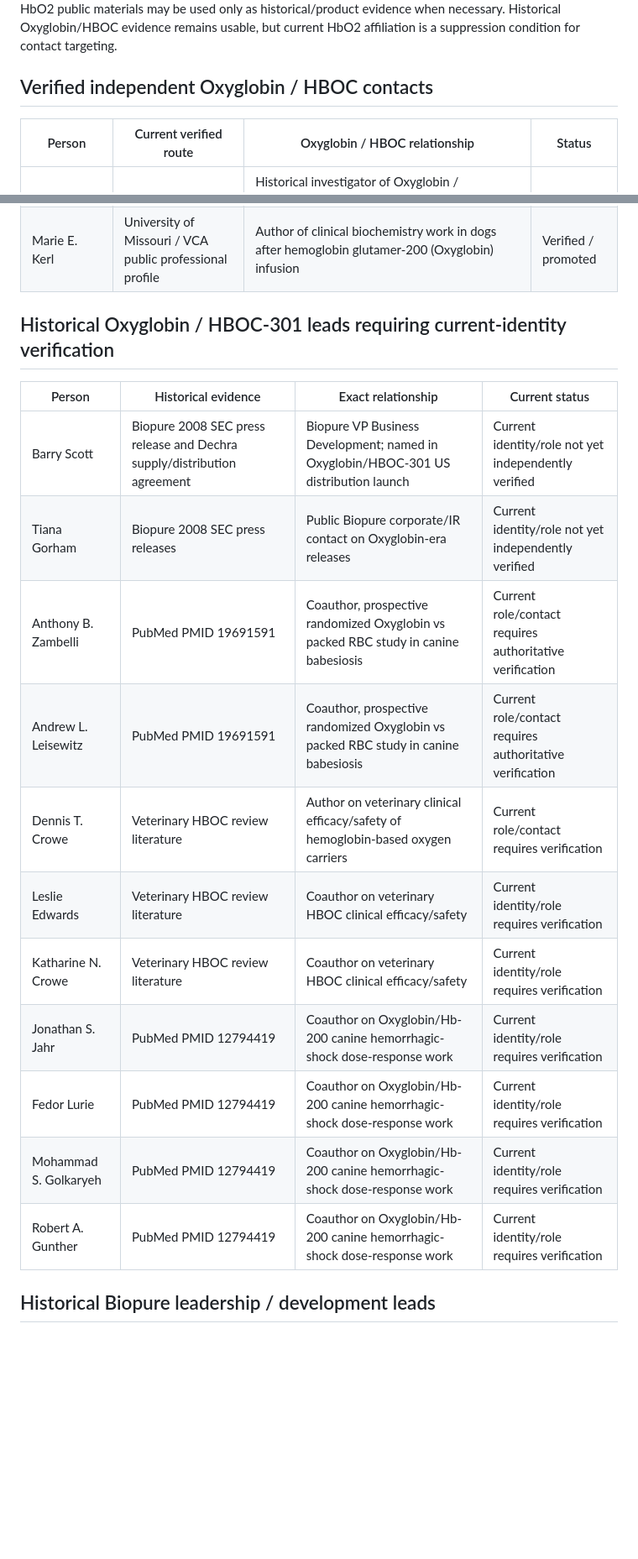
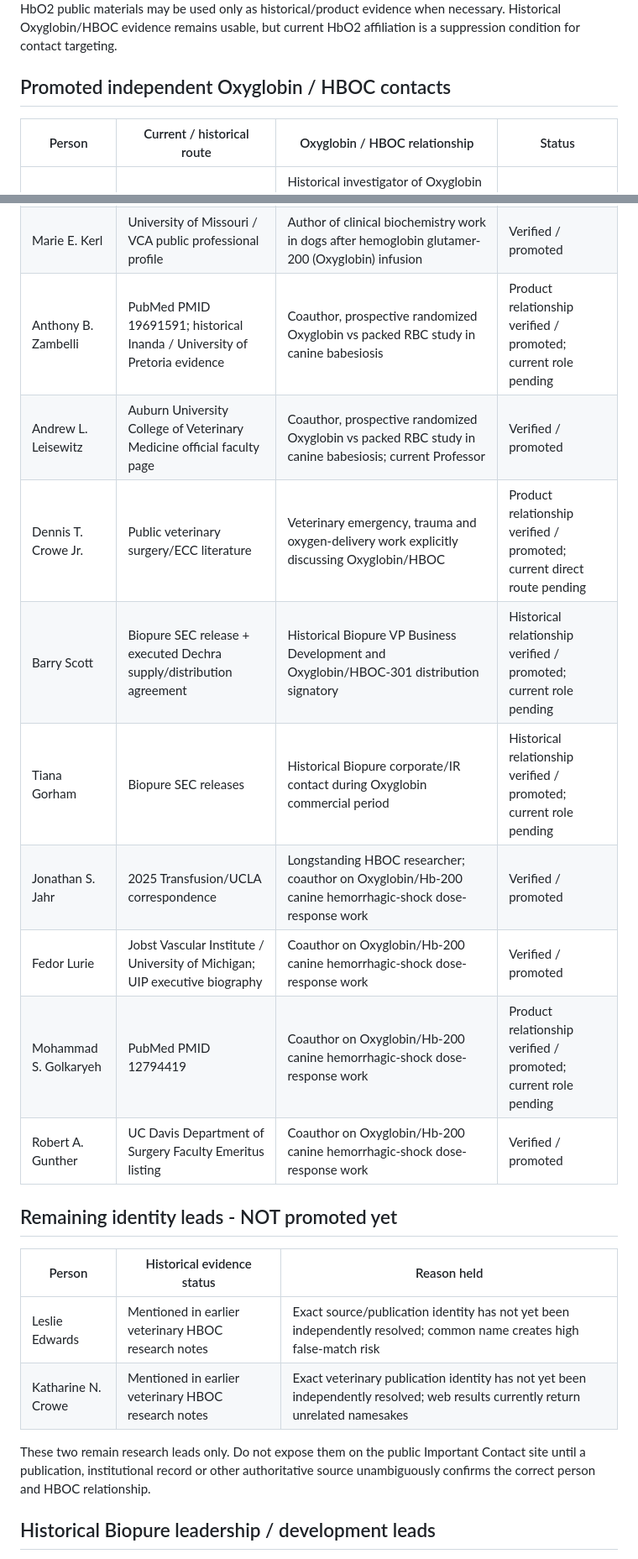
Before and after one commit to ArchilJali/Important-Contact, a Markdown page: veterinary/research/oxyglobin-hboc301-leads.md, 2 parts joined by grey strips. Shown at 84% size. GitHub-like rendering; blank space fills up the shorter version.

Commit message:
Move verified independent Oxyglobin leads into Important Contact

```diff
--- a/veterinary/research/oxyglobin-hboc301-leads.md
+++ b/veterinary/research/oxyglobin-hboc301-leads.md
@@ -14,30 +14,32 @@ Purpose: preserve public bibliographic and historical company evidence for Scout
 
 Current employees, executives, consultants, board members or other currently affiliated people of HbO2 Therapeutics are excluded from Important Contact target lists and Scout recommendations. Do not promote them to `veterinary/CONTACTS.md`, `contact-routes.json`, Wildlife / Red Book or outreach shortlists. HbO2 public materials may be used only as historical/product evidence when necessary. Historical Oxyglobin/HBOC evidence remains usable, but current HbO2 affiliation is a suppression condition for contact targeting.
 
-## Verified independent Oxyglobin / HBOC contacts
+## Promoted independent Oxyglobin / HBOC contacts
 
-| Person | Current verified route | Oxyglobin / HBOC relationship | Status |
+| Person | Current / historical route | Oxyglobin / HBOC relationship | Status |
 |---|---|---|---|
 | Bernd Driessen | Penn Vet official directory | Historical investigator of Oxyglobin / hemoglobin glutamer-200 in canine hemorrhagic shock/hypovolemia; current research includes tissue oxygenation and hemorrhagic shock | Verified / promoted |
 | Amanda Boag | Royal Veterinary College official profile | Coauthor, 2005 clinical-use paper on Oxyglobin in dogs and cats | Verified / promoted |
 | Sophie Adamantos | Paragon Veterinary Referrals official profile | Coauthor, 2005 clinical-use paper on Oxyglobin in dogs and cats; current transfusion-medicine/ECC focus | Verified / promoted |
 | Marie E. Kerl | University of Missouri / VCA public professional profile | Author of clinical biochemistry work in dogs after hemoglobin glutamer-200 (Oxyglobin) infusion | Verified / promoted |
+| Anthony B. Zambelli | PubMed PMID 19691591; historical Inanda / University of Pretoria evidence | Coauthor, prospective randomized Oxyglobin vs packed RBC study in canine babesiosis | Product relationship verified / promoted; current role pending |
+| Andrew L. Leisewitz | Auburn University College of Veterinary Medicine official faculty page | Coauthor, prospective randomized Oxyglobin vs packed RBC study in canine babesiosis; current Professor | Verified / promoted |
+| Dennis T. Crowe Jr. | Public veterinary surgery/ECC literature | Veterinary emergency, trauma and oxygen-delivery work explicitly discussing Oxyglobin/HBOC | Product relationship verified / promoted; current direct route pending |
+| Barry Scott | Biopure SEC release + executed Dechra supply/distribution agreement | Historical Biopure VP Business Development and Oxyglobin/HBOC-301 distribution signatory | Historical relationship verified / promoted; current role pending |
+| Tiana Gorham | Biopure SEC releases | Historical Biopure corporate/IR contact during Oxyglobin commercial period | Historical relationship verified / promoted; current role pending |
+| Jonathan S. Jahr | 2025 Transfusion/UCLA correspondence | Longstanding HBOC researcher; coauthor on Oxyglobin/Hb-200 canine hemorrhagic-shock dose-response work | Verified / promoted |
+| Fedor Lurie | Jobst Vascular Institute / University of Michigan; UIP executive biography | Coauthor on Oxyglobin/Hb-200 canine hemorrhagic-shock dose-response work | Verified / promoted |
+| Mohammad S. Golkaryeh | PubMed PMID 12794419 | Coauthor on Oxyglobin/Hb-200 canine hemorrhagic-shock dose-response work | Product relationship verified / promoted; current role pending |
+| Robert A. Gunther | UC Davis Department of Surgery Faculty Emeritus listing | Coauthor on Oxyglobin/Hb-200 canine hemorrhagic-shock dose-response work | Verified / promoted |
 
-## Historical Oxyglobin / HBOC-301 leads requiring current-identity verification
+## Remaining identity leads - NOT promoted yet
 
-| Person | Historical evidence | Exact relationship | Current status |
-|---|---|---|---|
-| Barry Scott | Biopure 2008 SEC press release and Dechra supply/distribution agreement | Biopure VP Business Development; named in Oxyglobin/HBOC-301 US distribution launch | Current identity/role not yet independently verified |
-| Tiana Gorham | Biopure 2008 SEC press releases | Public Biopure corporate/IR contact on Oxyglobin-era releases | Current identity/role not yet independently verified |
-| Anthony B. Zambelli | PubMed PMID 19691591 | Coauthor, prospective randomized Oxyglobin vs packed RBC study in canine babesiosis | Current role/contact requires authoritative verification |
-| Andrew L. Leisewitz | PubMed PMID 19691591 | Coauthor, prospective randomized Oxyglobin vs packed RBC study in canine babesiosis | Current role/contact requires authoritative verification |
-| Dennis T. Crowe | Veterinary HBOC review literature | Author on veterinary clinical efficacy/safety of hemoglobin-based oxygen carriers | Current role/contact requires verification |
-| Leslie Edwards | Veterinary HBOC review literature | Coauthor on veterinary HBOC clinical efficacy/safety | Current identity/role requires verification |
-| Katharine N. Crowe | Veterinary HBOC review literature | Coauthor on veterinary HBOC clinical efficacy/safety | Current identity/role requires verification |
-| Jonathan S. Jahr | PubMed PMID 12794419 | Coauthor on Oxyglobin/Hb-200 canine hemorrhagic-shock dose-response work | Current identity/role requires verification |
-| Fedor Lurie | PubMed PMID 12794419 | Coauthor on Oxyglobin/Hb-200 canine hemorrhagic-shock dose-response work | Current identity/role requires verification |
-| Mohammad S. Golkaryeh | PubMed PMID 12794419 | Coauthor on Oxyglobin/Hb-200 canine hemorrhagic-shock dose-response work | Current identity/role requires verification |
-| Robert A. Gunther | PubMed PMID 12794419 | Coauthor on Oxyglobin/Hb-200 canine hemorrhagic-shock dose-response work | Current identity/role requires verification |
+| Person | Historical evidence status | Reason held |
+|---|---|---|
+| Leslie Edwards | Mentioned in earlier veterinary HBOC research notes | Exact source/publication identity has not yet been independently resolved; common name creates high false-match risk |
+| Katharine N. Crowe | Mentioned in earlier veterinary HBOC research notes | Exact veterinary publication identity has not yet been independently resolved; web results currently return unrelated namesakes |
+
+These two remain research leads only. Do not expose them on the public Important Contact site until a publication, institutional record or other authoritative source unambiguously confirms the correct person and HBOC relationship.
 
 ## Historical Biopure leadership / development leads
 
```
Also changed, not shown: other parts of veterinary/research/oxyglobin-hboc301-leads.md (+5 -1 lines).
